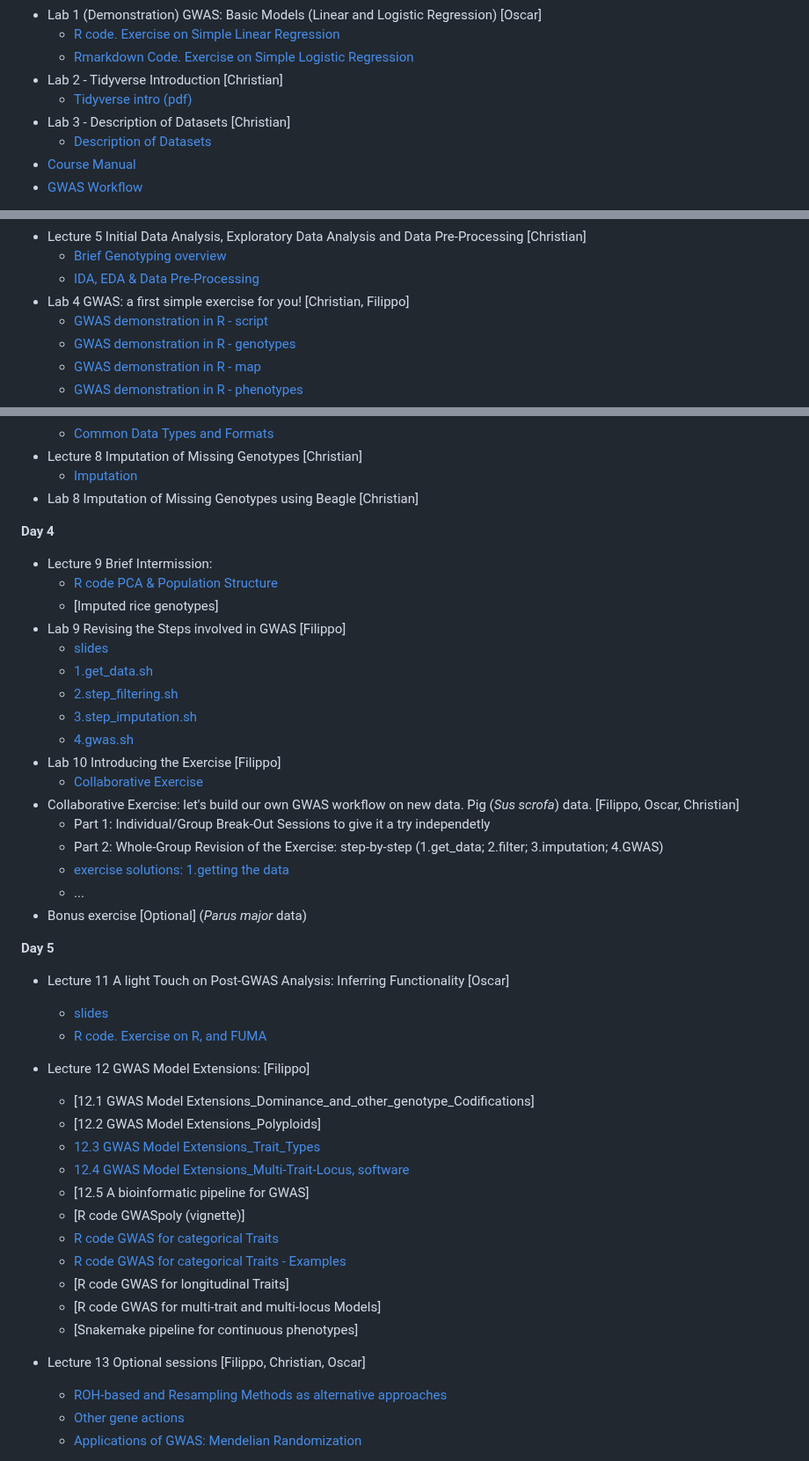
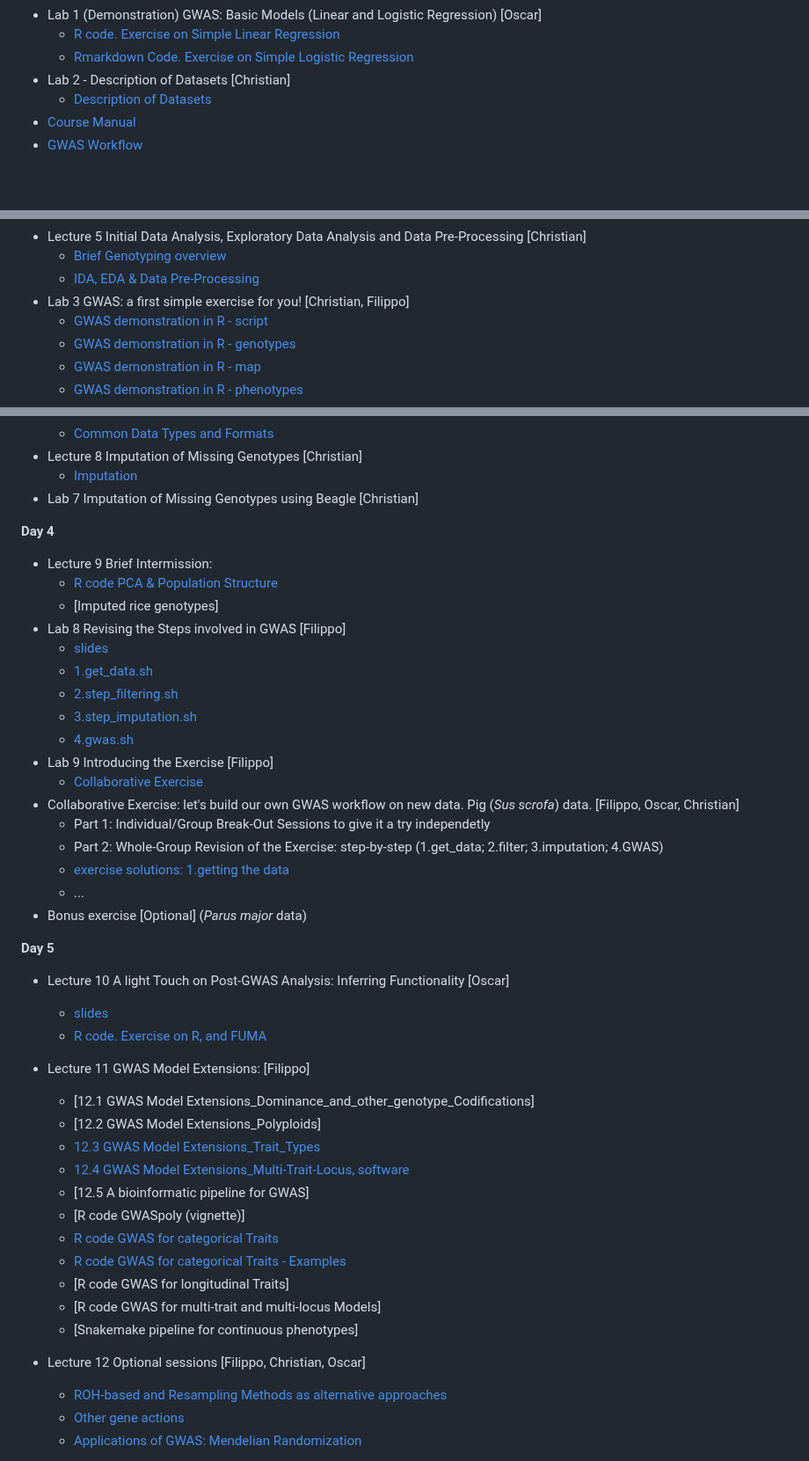
Before and after one commit to filippob/introduction_to_gwas, a Markdown page: README.md, 3 parts joined by grey strips. Shown at 88% size. Drawn GitHub-style; blank space fills up the shorter version.

Commit message:
Update README.md
Lab and Lecture numbers updated

```diff
--- a/README.md
+++ b/README.md
@@ -23,9 +23,7 @@ As a general rule, we'll have a longer break (30 minutes) at 16:00 and two short
 - Lab 1 (Demonstration) GWAS: Basic Models (Linear and Logistic Regression) [Oscar]
     - [R code. Exercise on Simple Linear Regression](basic_model/1.Basis_of_linear_regression.R)
     - [Rmarkdown Code. Exercise on Simple Logistic Regression](basic_model/2.exercise.Basis_of_logistic_regression.Rmd)
-- Lab 2 - Tidyverse Introduction [Christian]
-    - [Tidyverse intro (pdf)](slides/Tidyverse_Intro.pdf)
-- Lab 3 - Description of Datasets [Christian]
+- Lab 2 - Description of Datasets [Christian]
     - [Description of Datasets](slides/Description_of_data.pdf)
  - [Course Manual](slides/gwas_manual.pdf)
  - [GWAS Workflow](slides/GWAS_workflow.pdf)
@@ -42,7 +40,7 @@ As a general rule, we'll have a longer break (30 minutes) at 16:00 and two short
 - Lecture 5 Initial Data Analysis, Exploratory Data Analysis and Data Pre-Processing [Christian]
     - [Brief Genotyping overview](slides/5_1_Genotyping.pdf)
     - [IDA, EDA & Data Pre-Processing](slides/5_2_Data_pre-processing.pdf)
-- Lab 4 GWAS: a first simple exercise for you! [Christian, Filippo]
+- Lab 3 GWAS: a first simple exercise for you! [Christian, Filippo]
     - [GWAS demonstration in R - script](0.r_scripts/GWAS_demo.R)
     - [GWAS demonstration in R - genotypes](example_data/genotypes_demo.csv)
     - [GWAS demonstration in R - map](example_data/map_demo.csv)
@@ -75,20 +73,20 @@ As a general rule, we'll have a longer break (30 minutes) at 16:00 and two short
     - [Common Data Types and Formats](slides/7_2_data_formats.pdf)
 - Lecture 8	Imputation of Missing Genotypes [Christian]
     - [Imputation](slides/8_Imputation.pdf)
-- Lab 8 Imputation of Missing Genotypes using Beagle [Christian]
+- Lab 7 Imputation of Missing Genotypes using Beagle [Christian]
 
 
 **Day 4**
 - Lecture 9 Brief Intermission:
     - [R code PCA & Population Structure](4.gwas/PCA_screeplots.R)
     - [Imputed rice genotypes]<!--(4.gwas/rice_imputed.raw)-->
-- Lab 9 Revising the Steps involved in GWAS [Filippo]
+- Lab 8 Revising the Steps involved in GWAS [Filippo]
     - [slides](slides/9.Revising_the_steps.pdf)
     - [1.get_data.sh](6.steps/1.get_data.sh)
     - [2.step_filtering.sh](6.steps/2.step_filtering.sh)
     - [3.step_imputation.sh](6.steps/3.step_imputation.sh)
     - [4.gwas.sh](6.steps/4.gwas.sh)
-- Lab 10 Introducing the Exercise [Filippo]
+- Lab 9 Introducing the Exercise [Filippo]
     - [Collaborative Exercise](slides/9.1.Collaborative_exercise.pdf)
 - Collaborative Exercise: let's build our own GWAS workflow on new data. Pig (*Sus scrofa*) data. [Filippo, Oscar, Christian]
     - Part 1: Individual/Group Break-Out Sessions to give it a try independetly
@@ -99,10 +97,10 @@ As a general rule, we'll have a longer break (30 minutes) at 16:00 and two short
 
 **Day 5**
 
-- Lecture 11 A light Touch on Post-GWAS Analysis: Inferring Functionality [Oscar]
+- Lecture 10 A light Touch on Post-GWAS Analysis: Inferring Functionality [Oscar]
     - [slides](slides/Functional_Analysis.pdf)
     - [R code. Exercise on R, and FUMA](functional_analysis/getGenesFromSNP.R)
-- Lecture 12 GWAS Model Extensions: [Filippo]
+- Lecture 11 GWAS Model Extensions: [Filippo]
     - [12.1 GWAS Model Extensions_Dominance_and_other_genotype_Codifications]<!--(slides/12.1.GWAS_model_extensions_genotype_codification.pdf)-->
     - [12.2 GWAS Model Extensions_Polyploids]<!--(slides/12_2_GWAS_model_extensions_polyploids.pdf)-->
     - [12.3 GWAS Model Extensions_Trait_Types](slides/12.3.GWAS_model_extensions_trait_type.pdf)
@@ -115,7 +113,7 @@ As a general rule, we'll have a longer break (30 minutes) at 16:00 and two short
     - [R code GWAS for multi-trait and multi-locus Models]
     - [Snakemake pipeline for continuous phenotypes]<!--(model_extensions/3.longitudinal_gwas.Rmd)-->
 
-- Lecture 13 Optional sessions [Filippo, Christian, Oscar]
+- Lecture 12 Optional sessions [Filippo, Christian, Oscar]
     - [ROH-based and Resampling Methods as alternative approaches]()
     - [Other gene actions](slides/13.1.GWAS_model_extensions_genotype_codification.pdf)
     - [Applications of GWAS: Mendelian Randomization]()
```
